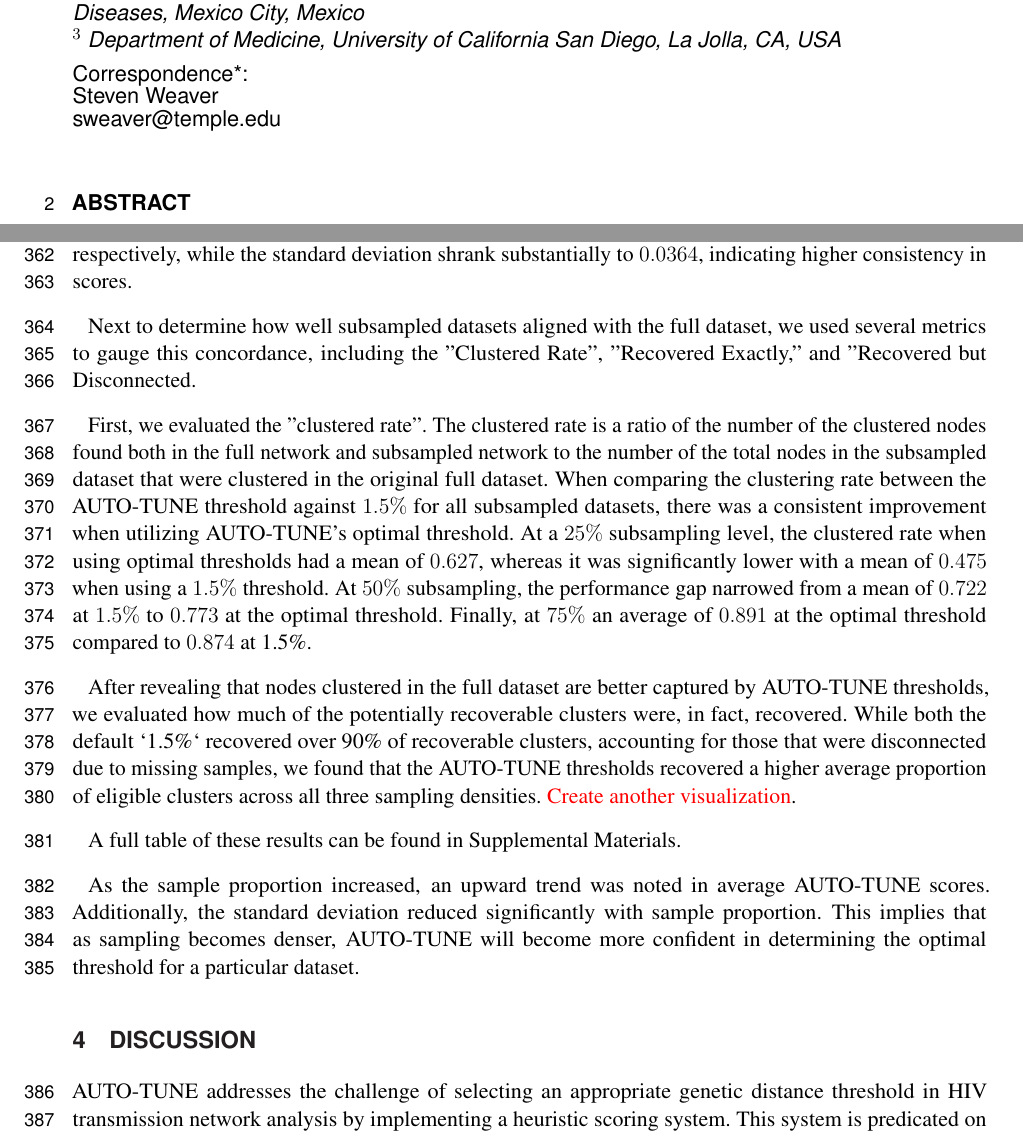
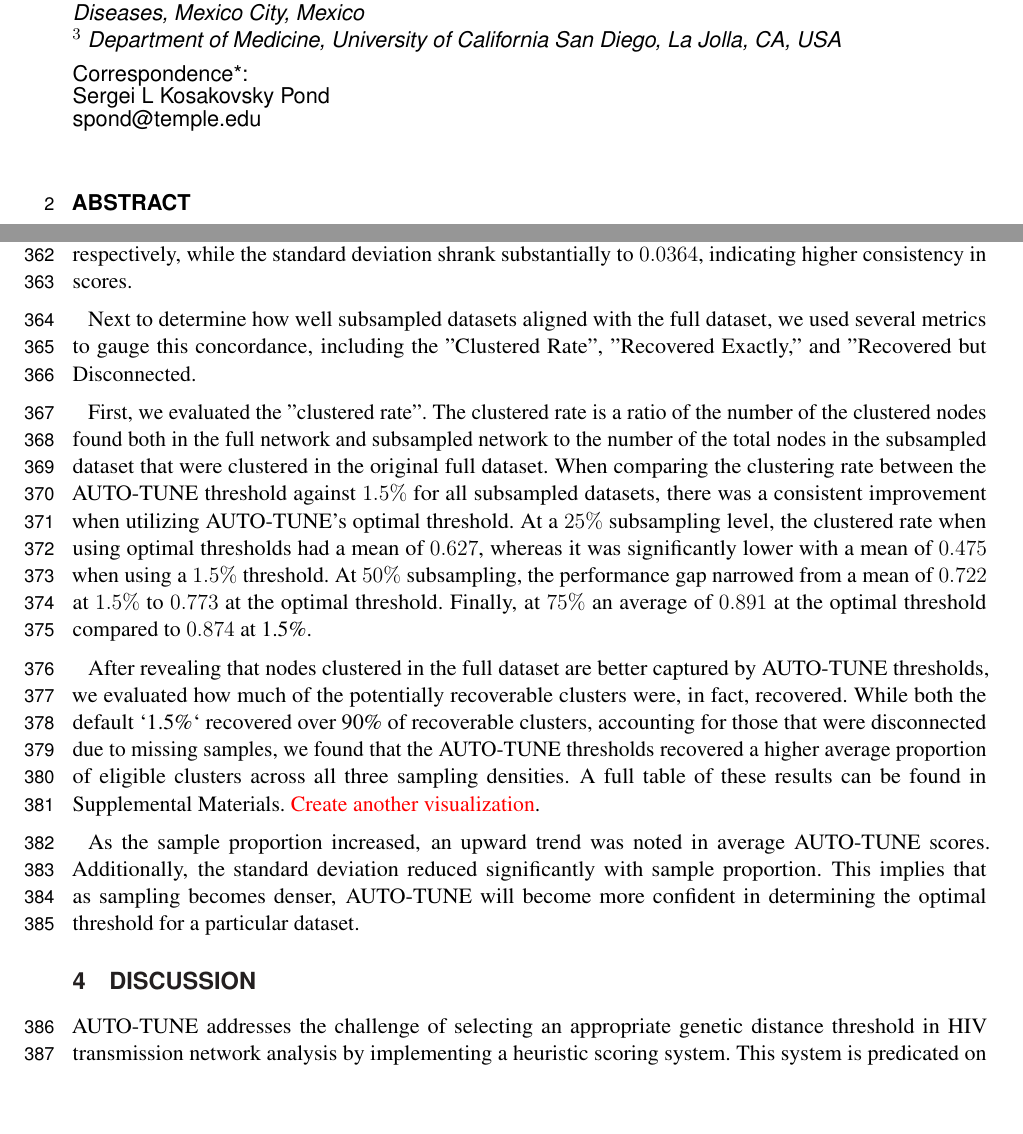
Before and after one commit to veg/autotune-paper, a LaTeX document (frontiers.tex): two parts of pages 1 and 11 of 22, joined at a grey line, cut so that both start at the same text, the shorter picture padded with empty space. Compiled offline with pdfLaTeX.

Commit message:
sweaver edit

```diff
--- a/frontiers.tex
+++ b/frontiers.tex
@@ -64,9 +64,9 @@ $^{3}$ Department of Medicine, University of California San Diego, La Jolla, CA,
 }
 % The Corresponding Author should be marked with an asterisk
 % Provide the exact contact address (this time including street name and city zip code) and email of the corresponding author
-\def\corrAuthor{Steven Weaver}
+\def\corrAuthor{Sergei L Kosakovsky Pond}
 
-\def\corrEmail{sweaver@temple.edu}
+\def\corrEmail{spond@temple.edu}
 
 \begin{document}
 \onecolumn
@@ -716,14 +716,12 @@ threshold compared to $0.874$ at 1.5\%.
 
 After revealing that nodes clustered in the full dataset are better captured by
 AUTO-TUNE thresholds, we evaluated how much of the potentially recoverable
-clusters were, in fact, recovered. While both the default `1.5\%` recovered
-over 90\% of recoverable clusters, accounting for those that were disconnected
-due to missing samples, we found that the AUTO-TUNE thresholds recovered a
-higher average proportion of eligible clusters across all three sampling
-densities. \TODO{Create another visualization}.
-
-
-A full table of these results can be found in Supplemental Materials.
+clusters were, in fact, recovered. While both the default `1.5\%` recovered over
+90\% of recoverable clusters, accounting for those that were disconnected due to
+missing samples, we found that the AUTO-TUNE thresholds recovered a higher
+average proportion of eligible clusters across all three sampling densities. A
+full table of these results can be found in Supplemental Materials. \TODO{Create
+another visualization}.
 
 As the sample proportion increased, an upward trend was noted in average
 AUTO-TUNE scores. Additionally, the standard deviation reduced significantly
```
Also changed, not shown: 2 other files.
